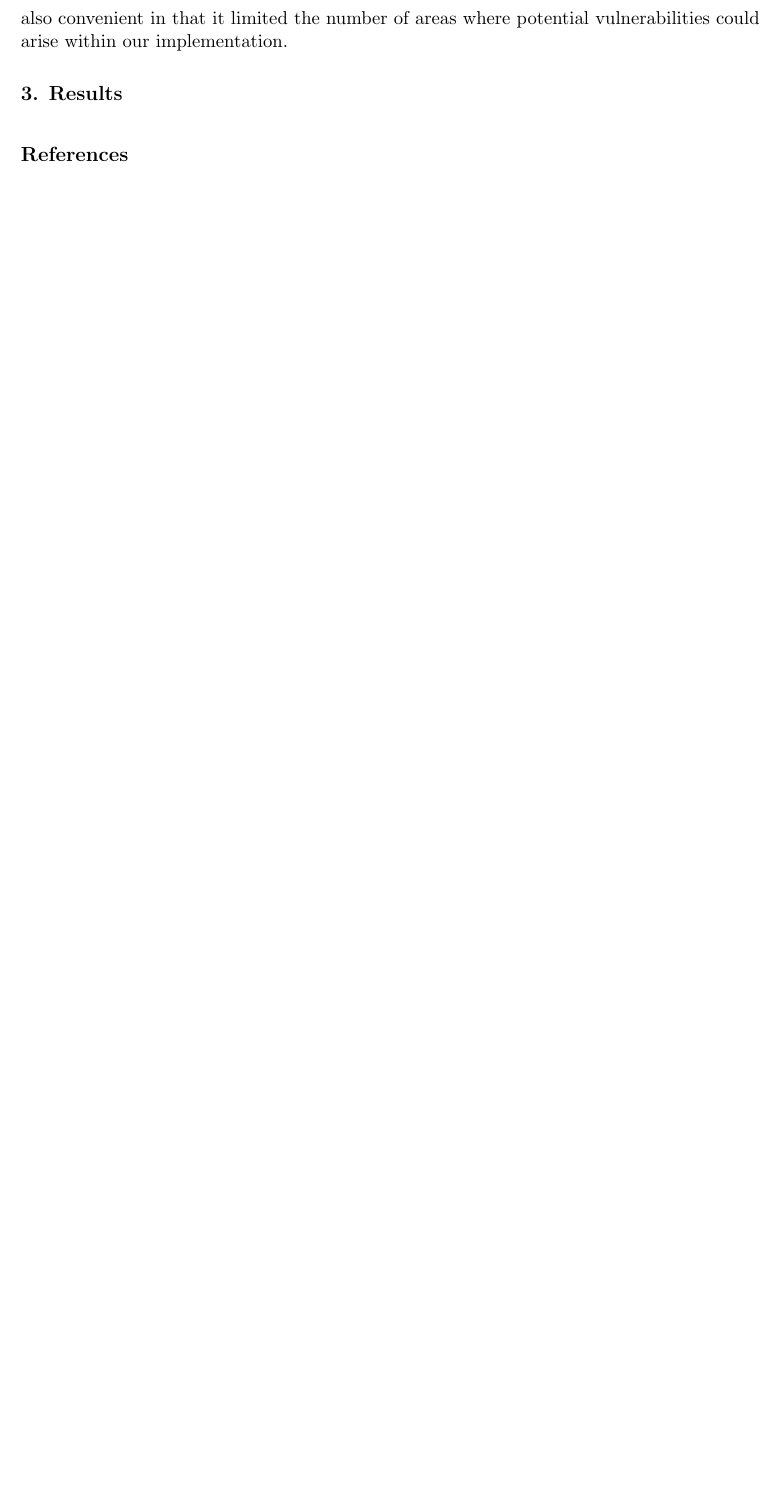
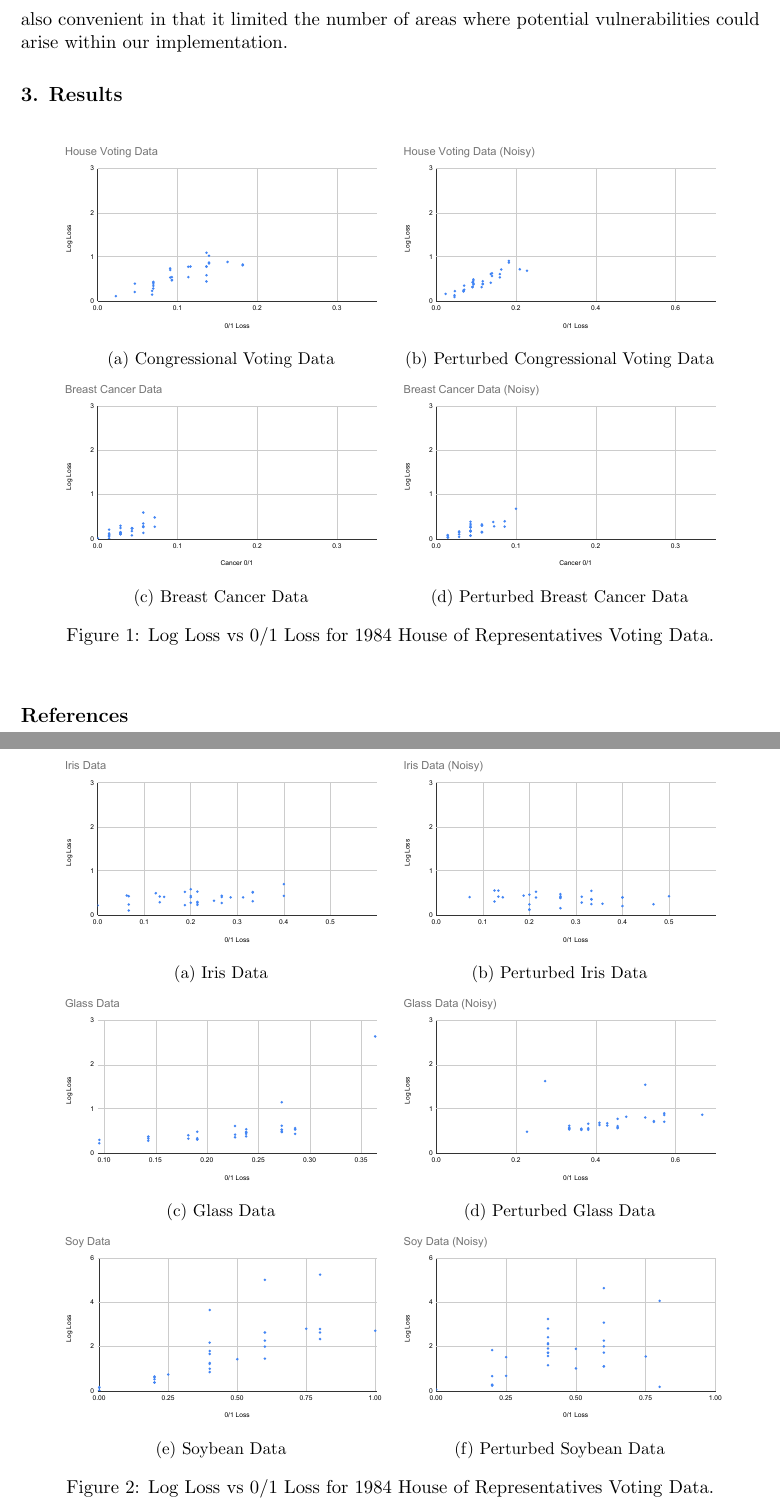
Before and after one commit to WesRobbins/fall2020-ML, a LaTeX paper (proj1/paper/proj1.tex): part of page 4 of 4 before the commit and two parts of pages 4 and 5 of 5 after it, the two joined at a grey line, cut so that both start at the same text, the shorter picture padded with empty space. Compiled offline with pdfLaTeX.

Commit message:
add figures

```diff
--- a/proj1/paper/proj1.tex
+++ b/proj1/paper/proj1.tex
@@ -10,6 +10,7 @@
 
 \usepackage{./jmlr2e}
 \usepackage{amsmath}
+\usepackage{subcaption}
 
 % Definitions of handy macros can go here
 
@@ -152,6 +153,64 @@ which for practical purposes was also convenient in that it limited the number o
 
 \section{Results}
 
+\begin{figure}[h!]
+  \centering
+  \begin{subfigure}[b]{0.45\linewidth}
+    \includegraphics[width=\linewidth]{images/vote.pdf}
+    \caption{Congressional Voting Data}
+  \end{subfigure}
+  \begin{subfigure}[b]{0.45\linewidth}
+    \includegraphics[width=\linewidth]{images/vote(noise).pdf}
+    \caption{Perturbed Congressional Voting Data}
+  \end{subfigure}
+
+   \begin{subfigure}[b]{0.45\linewidth}
+    \includegraphics[width=\linewidth]{images/BC.pdf}
+    \caption{Breast Cancer Data}
+  \end{subfigure}
+  \begin{subfigure}[b]{0.45\linewidth}
+    \includegraphics[width=\linewidth]{images/BC(noise).pdf}
+    \caption{Perturbed Breast Cancer Data}
+  \end{subfigure}
+  \caption{Log Loss vs 0/1 Loss for 1984 House of Representatives Voting Data.}
+  \label{fig:vote}
+\end{figure}
+
+
+\begin{figure}[h!]
+ \centering
+   \begin{subfigure}[b]{0.45\linewidth}
+    \includegraphics[width=\linewidth]{images/Iris.pdf}
+    \caption{Iris Data}
+  \end{subfigure}
+  \begin{subfigure}[b]{0.45\linewidth}
+    \includegraphics[width=\linewidth]{images/Iris(noise).pdf}
+    \caption{Perturbed Iris Data}
+  \end{subfigure}
+
+  \begin{subfigure}[b]{0.45\linewidth}
+     \includegraphics[width=\linewidth]{images/Gl.pdf}
+    \caption{Glass Data}
+  \end{subfigure}
+  \begin{subfigure}[b]{0.45\linewidth}
+    \includegraphics[width=\linewidth]{images/Gl(noise).pdf}
+    \caption{Perturbed Glass Data}
+  \end{subfigure}
+
+   \begin{subfigure}[b]{0.45\linewidth}
+    \includegraphics[width=\linewidth]{images/Soy.pdf}
+    \caption{Soybean Data}
+  \end{subfigure}
+  \begin{subfigure}[b]{0.45\linewidth}
+    \includegraphics[width=\linewidth]{images/Soy(noise).pdf}
+    \caption{Perturbed Soybean Data}
+  \end{subfigure}
+
+  \caption{Log Loss vs 0/1 Loss for 1984 House of Representatives Voting Data.}
+  \label{fig:vote}
+\end{figure}
+
+
 
 
 \vskip 0.2in
```
Also changed, not shown: proj1/paper/images/BC(noise).pdf (added), proj1/paper/images/BC.pdf (added), proj1/paper/images/Gl(noise).pdf (added), proj1/paper/images/Gl.pdf (added), proj1/paper/images/Iris(noise).pdf (added), proj1/paper/images/Iris.pdf (added), proj1/paper/images/Soy(noise).pdf (added), proj1/paper/images/Soy.pdf (added), proj1/paper/images/vote(noise).pdf (added), proj1/paper/images/vote.pdf (added), proj1/paper/proj1.pdf, proj1/paper/proj1.tex (4 more changed lines), 4 other files.
